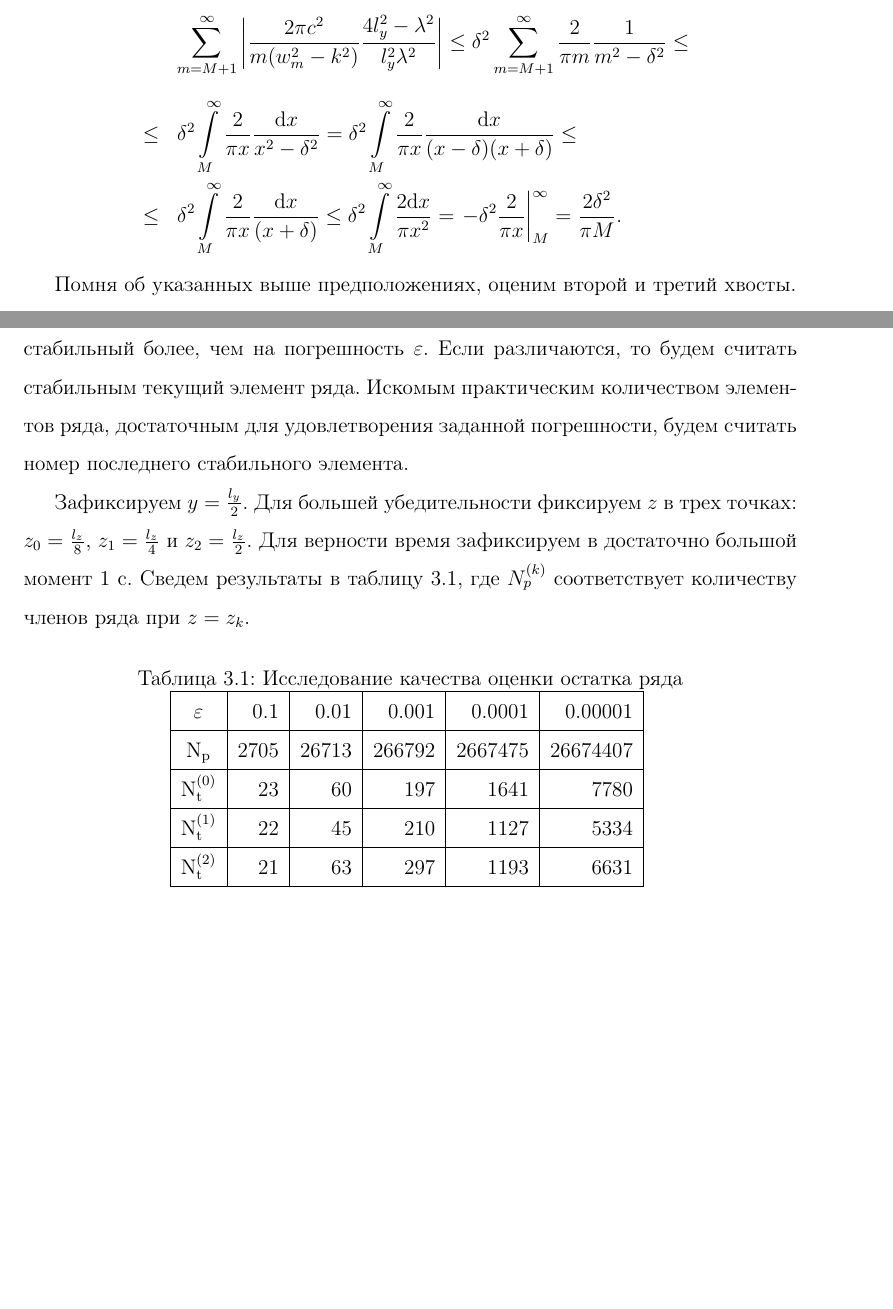
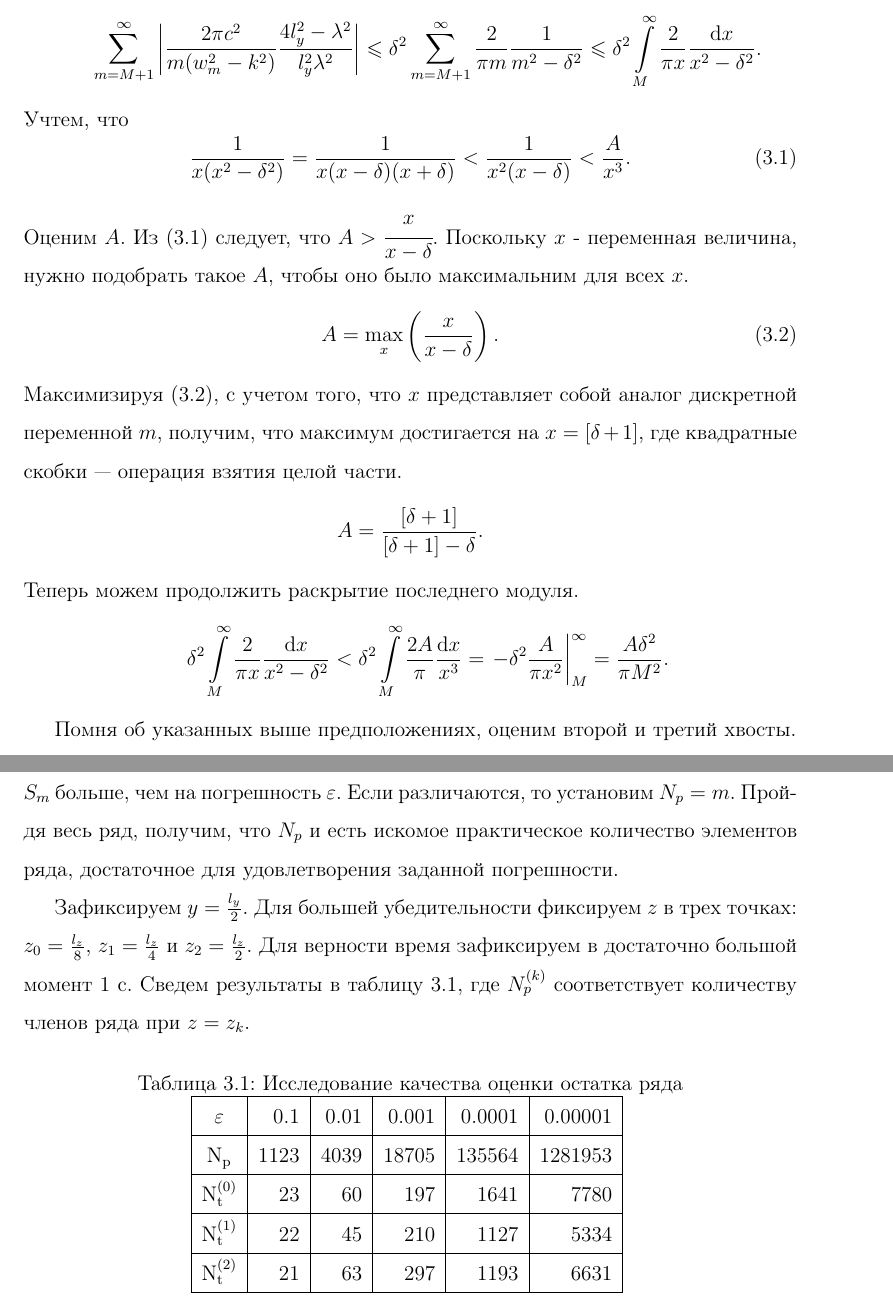
Before and after one commit to menchauser/pde-course, a LaTeX document (Main.tex, which reads Remainder.tex): two parts of pages 14 and 16 of 18, joined at a grey line, cut so that both start at the same text, the shorter picture padded with empty space. Compiled offline with pdfLaTeX.

Commit message:
Fixed remainder

```diff
--- a/Main.tex
+++ b/Main.tex
@@ -4,7 +4,7 @@
 %\usepackage[T2A]{fontenc}	% Internal LaTeX fonts table
 \usepackage[utf8]{inputenc}	% Encoding of this document
 \usepackage[english,russian]{babel}	% Using russian and english dictionaries
-\usepackage{amsfonts,amsmath,calc,fancyhdr,geometry,graphicx,indentfirst,latexsym}	% All used packages
+\usepackage{amsfonts,amsmath,amssymb,calc,fancyhdr,geometry,graphicx,indentfirst,latexsym}	% All used packages
 \usepackage{totpages}
 
 % СТП СГАУ 6.1.4 - 97
@@ -58,6 +58,11 @@
 % Long formulas
 \allowdisplaybreaks
 
+% leq and geq
+\renewcommand{\leq}{\leqslant}
+\renewcommand{\le}{\leqslant}
+\renewcommand{\geq}{\geqslant}
+\renewcommand{\ge}{\geqslant}
 
 % Page properties
 \author{Caesar}	% Author
--- a/Remainder.tex
+++ b/Remainder.tex
@@ -52,16 +51,31 @@ Cчитаем, кроме того, что $2 l_y > \lambda$, т.~е. разме
 
 Здесь $\delta{} = \cfrac{\sqrt{4l_y^2 - \lambda^2}}{\lambda}\cfrac{l_z}{l_y}$. Это константа, так что найдётся такое $M$, что \\$\forall m > M \colon m > \delta{}$. Будем всегда брать $M$ именно таким. Это позволит нам раскрыть последний модуль.
 \begin{eqnarray*}
-  & &\sum \limits_{m=M+1}^{\infty} \left| \frac{2\pi c^2}{m(w_m^2 - k^2)} \frac{4l_y^2 - \lambda^2}{l_y^2\lambda^2} \right| \leq \delta{}^2 \sum \limits_{m=M+1}^{\infty} \frac{2}{\pi m} \frac{1}{m^2 - \delta{}^2} \leq\\
-  \\
-  &\leq& \delta{}^2 \int \limits_M^{\infty} \frac{2}{\pi x} \frac{\diff x}{x^2 - \delta{}^2} = \delta{}^2 \int \limits_M^{\infty} \frac{2}{\pi x} \frac{\diff x}{(x - \delta{}) (x + \delta{})} \leq \\
-  &\leq& \delta{}^2 \int \limits_M^{\infty} \frac{2}{\pi x} \frac{\diff x}{(x + \delta{})} \leq \delta{}^2 \int \limits_M^{\infty} \frac{2 \diff x}{\pi x^2} = \left. - \delta{}^2 \frac{2}{\pi x} \right|_M^{\infty} = \frac{2 \delta{}^2}{\pi M}.
+  & &\sum \limits_{m=M+1}^{\infty} \left| \frac{2\pi c^2}{m(w_m^2 - k^2)} \frac{4l_y^2 - \lambda^2}{l_y^2\lambda^2} \right| \leq \delta{}^2 \sum \limits_{m=M+1}^{\infty} \frac{2}{\pi m} \frac{1}{m^2 - \delta{}^2} \leq \delta{}^2 \int \limits_M^{\infty} \frac{2}{\pi x} \frac{\diff x}{x^2 - \delta{}^2}.
+\end{eqnarray*}
+Учтем, что
+\begin{equation}
+  \label{rem:const:estimate}
+  \frac{1}{x(x^2 - \delta^2)} = \frac{1}{x(x - \delta)(x + \delta)} < \frac{1}{x^2(x - \delta)} < \frac{A}{x^3}.
+\end{equation}
+Оценим $A$. Из \eqref{rem:const:estimate} следует, что $A > \cfrac{x}{x - \delta}$. Поскольку $x$ - переменная величина, нужно подобрать такое $A$, чтобы оно было максимальним для всех $x$.
+\begin{equation}
+  \label{rem:const:max}
+  A = \max\limits_{x}\left(\frac{x}{x - \delta}\right).
+\end{equation}
+Максимизируя \eqref{rem:const:max}, с учетом того, что $x$ представляет собой аналог дискретной переменной $m$, получим, что максимум достигается на $x = [\delta + 1]$, где квадратные скобки~--- операция взятия целой части.
+\[
+  A = \frac{\left[\delta + 1\right]}{\left[\delta + 1\right] - \delta}.
+\]
+Теперь можем продолжить раскрытие последнего модуля.
+\begin{eqnarray*}
+ && \delta{}^2 \int \limits_M^{\infty} \frac{2}{\pi x} \frac{\diff x}{x^2 - \delta{}^2} < \delta{}^2 \int \limits_M^{\infty} \frac{2A}{\pi} \frac{\diff x}{x^3} = \left. -\delta{}^2\frac{A}{\pi x^2} \right|_M^{\infty} = \frac{A\delta^2}{\pi M^2}.
 \end{eqnarray*}
 
 Помня об указанных выше предположениях, оценим второй и третий хвосты.
 \begin{eqnarray*}
   & & \sum \limits_{m=M+1}^{\infty} \left| \frac{2 k}{\pi m w_m} \right| =
-  \sum \limits_{m=M+1}^{\infty} \left| \frac{4 \pi c}{m \lambda \pi^2 c \sqrt{\frac{1}{l_y^2} + \frac{m^2}{l_z^2}}} \right| \leq
+  \sum \limits_{m=M+1}^{\infty} \left| \frac{4 \pi c}{m \lambda \pi^2 c \sqrt{\frac{1}{l_y^2} + \frac{m^2}{l_z^2}}} \right| <
   \sum \limits_{m=M+1}^{\infty} \left| \frac{4}{m \lambda \pi \sqrt{\frac{m^2}{l_z^2}}} \right| =\\
   \\
   &=&\sum \limits_{m=M+1}^{\infty} \frac{4 l_z}{\pi \lambda m^2} \leq
@@ -118,11 +132,9 @@ Cчитаем, кроме того, что $2 l_y > \lambda$, т.~е. разме
 Оценка $M$ при подсчёте округляется вверх до ближайшего целого.
 
 \section{Исследование качества оценки остатка}
-Исследуем с помощью ряда экспериментов качество полученной оценки используя следующий метод. С помощью полученной оценки найдем
-теоретическое количество элементов ряда $N_t$, достаточное для выполнения данной оценки. Возьмем $0$ в качестве стабильного элемента.
-Будем идти с первого до $N_t$ элемента ряда, на каждом шаге проверяя, не различаются ли текущий элемент ряда и стабильный более, чем
-на погрешность $\varepsilon$. Если различаются, то будем считать стабильным текущий элемент ряда. Искомым практическим количеством
-элементов ряда, достаточным для удовлетворения заданной погрешности, будем считать номер последнего стабильного элемента.
+Исследуем с помощью ряда экспериментов качество полученной оценки используя следующий метод. Пусть $S_m$ - $m$-тая частичная сумма ряда.
+С помощью полученной оценки найдем теоретическое количество элементов ряда $N_t$, достаточное для выполнения данной оценки.
+Возьмем $N_{p} = 1, m = 2$. Будем идти с первого до $N_t$ элемента ряда, на каждом шаге проверяя, не различаются ли $S_{N_p}$ и $S_m$ больше, чем на погрешность $\varepsilon$. Если различаются, то установим $N_p = m$. Пройдя весь ряд, получим, что $N_p$ и есть искомое практическое количество элементов ряда, достаточное для удовлетворения заданной погрешности.
 
 Зафиксируем $y = \frac{l_y}{2}$. Для большей убедительности фиксируем $z$ в трех точках: $z_0 = \frac{l_z}{8}$, $z_1 = \frac{l_z}{4}$
 и $z_2 = \frac{l_z}{2}$. Для верности время зафиксируем в достаточно большой момент $1$ с. Сведем результаты в таблицу
@@ -135,7 +147,7 @@ Cчитаем, кроме того, что $2 l_y > \lambda$, т.~е. разме
     \hline
     $\mathrm{\varepsilon}$ & $0.1$ & $0.01$ & $0.001$ & $0.0001$ & $0.00001$ \\
     \hline
-    $\mathrm{N_p}$ & $2705$ & $26713$ & $266792$ & $2667475$ & $26674407$ \\
+    $\mathrm{N_p}$ & $1123$ & $4039$ & $18705$ & $135564$ & $1281953$ \\
     \hline
     $\mathrm{N_t^{(0)}}$ & $23$ & $60$ & $197$ & $1641$ & $7780$ \\
     \hline
```
Also changed, not shown: Remainder.tex (5 more changed lines).
